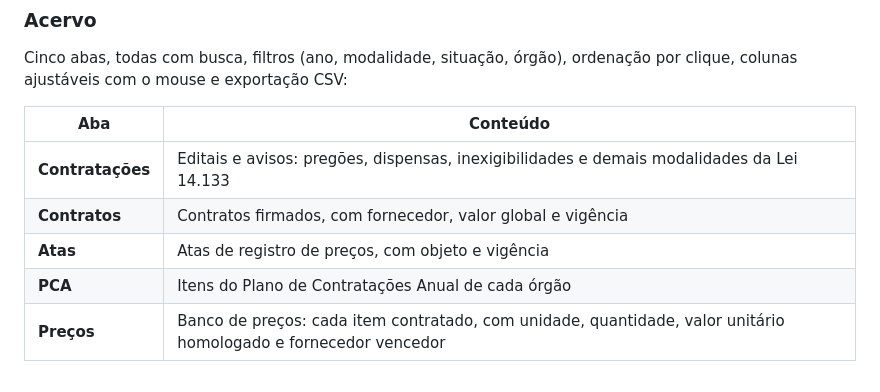
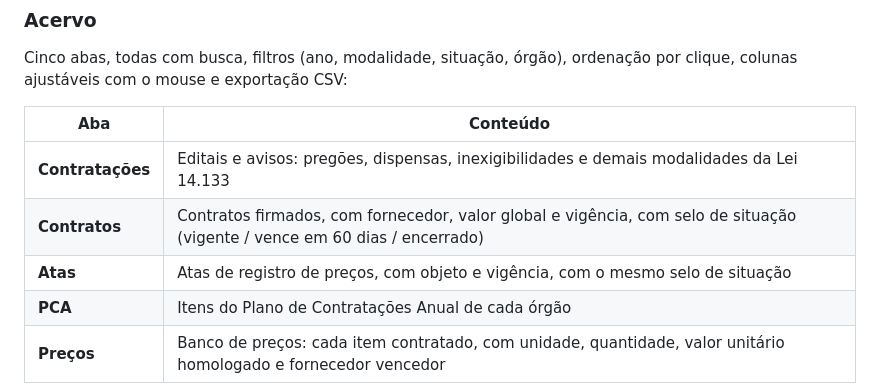
Before and after one commit to devtulio/licitarium, a Markdown page: README.md, the part around the change. Rendered like a GitHub page.

```diff
--- a/README.md
+++ b/README.md
@@ -42,8 +42,8 @@ ordenação por clique, colunas ajustáveis com o mouse e exportação CSV:
 | Aba | Conteúdo |
 |---|---|
 | **Contratações** | Editais e avisos: pregões, dispensas, inexigibilidades e demais modalidades da Lei 14.133 |
-| **Contratos** | Contratos firmados, com fornecedor, valor global e vigência |
-| **Atas** | Atas de registro de preços, com objeto e vigência |
+| **Contratos** | Contratos firmados, com fornecedor, valor global e vigência, com selo de situação (vigente / vence em 60 dias / encerrado) |
+| **Atas** | Atas de registro de preços, com objeto e vigência, com o mesmo selo de situação |
 | **PCA** | Itens do Plano de Contratações Anual de cada órgão |
 | **Preços** | Banco de preços: cada item contratado, com unidade, quantidade, valor unitário homologado e fornecedor vencedor |
 
```
Also changed, not shown: CHANGELOG.md (+20 -0 lines), docs/screenshots/pergaminho.png, docs/screenshots/portal.png, 6 other files.
